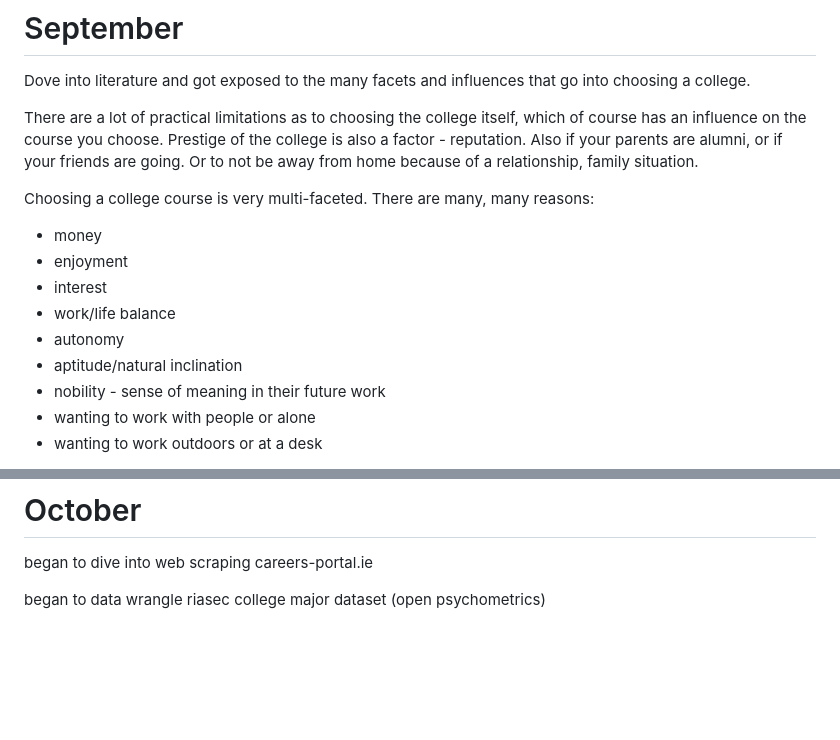
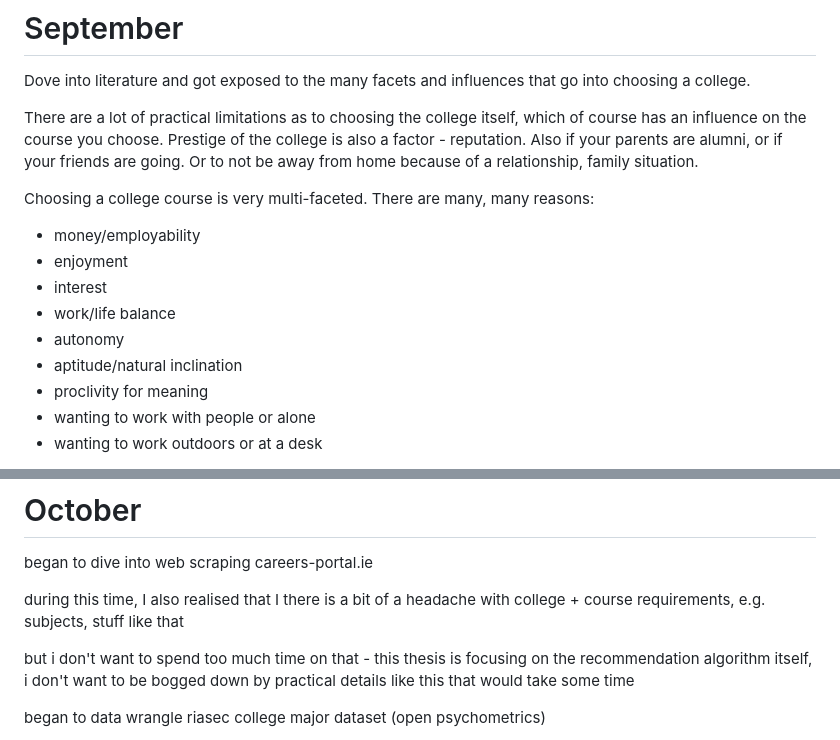
Before and after one commit to brendanmcc02/masters-thesis, a Markdown page: notes/snapshots.md, 2 parts joined by grey strips. Drawn GitHub-style; blank space fills up the shorter version.

Commit message:
snapshots additions

```diff
--- a/notes/snapshots.md
+++ b/notes/snapshots.md
@@ -12,13 +12,13 @@ Also if your parents are alumni, or if your friends are going.
 Or to not be away from home because of a relationship, family situation.
 
 Choosing a college course is very multi-faceted. There are many, many reasons:
-* money
+* money/employability
 * enjoyment
 * interest
 * work/life balance
 * autonomy
 * aptitude/natural inclination
-* nobility - sense of meaning in their future work
+* proclivity for meaning
 * wanting to work with people or alone
 * wanting to work outdoors or at a desk
 
@@ -58,6 +58,10 @@ but now (november), i'm leaning towards giving a lot more power and autonomy to
 # October
 
 began to dive into web scraping careers-portal.ie
+
+during this time, I also realised that I there is a bit of a headache with college + course requirements, e.g. subjects, stuff like that
+
+but i don't want to spend too much time on that - this thesis is focusing on the recommendation algorithm itself, i don't want to be bogged down by practical details like this that would take some time
 
 began to data wrangle riasec college major dataset (open psychometrics)
 
```
